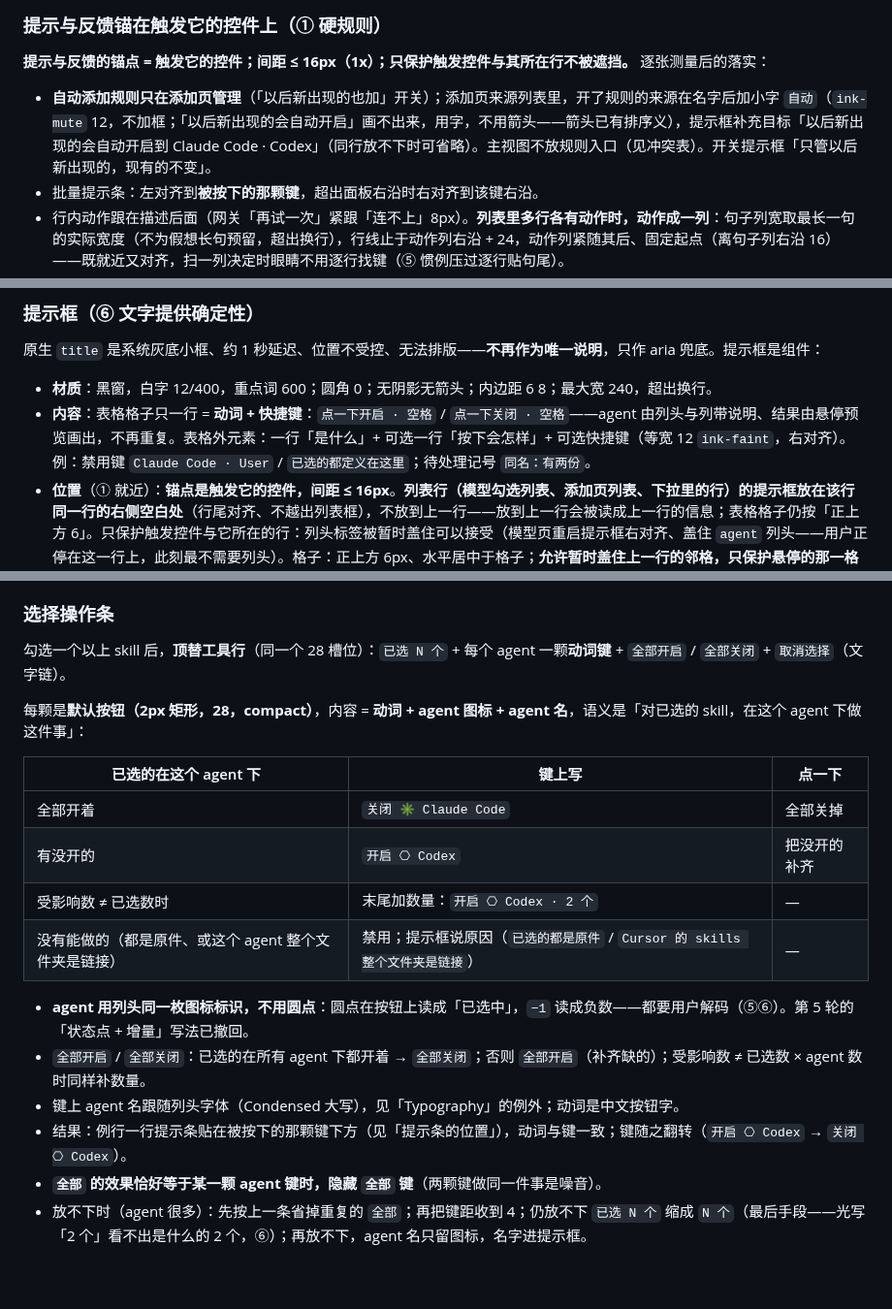
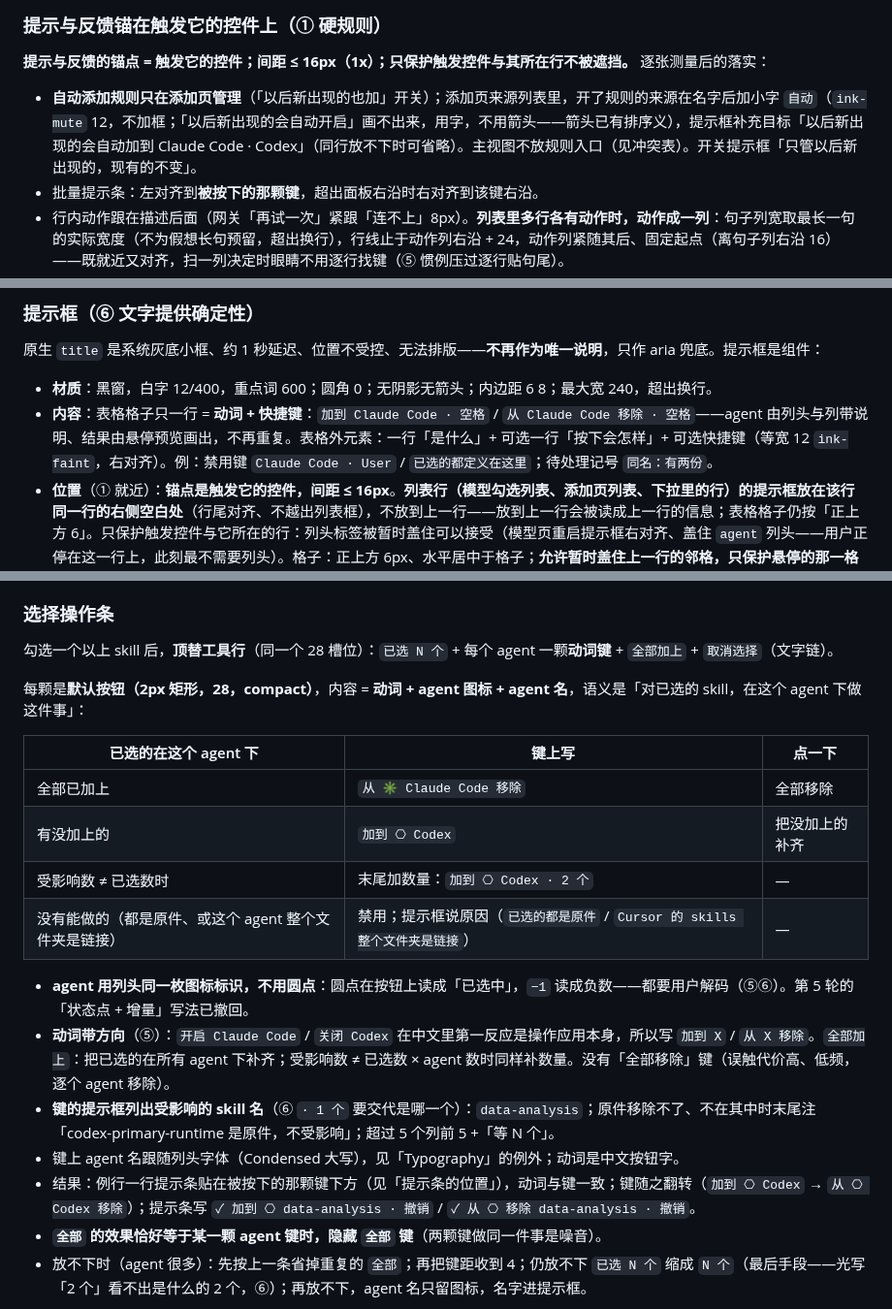
Before and after one commit to zhengjiaqiao/sophia, a Markdown page: docs/DESIGN.md, 3 parts joined by grey strips. Shown at 97% size. GitHub-like rendering; blank space fills up the shorter version.

Commit message:
docs(design): skill 与 agent 的动词改为带方向的「加到 / 从…移除」

```diff
--- a/docs/DESIGN.md
+++ b/docs/DESIGN.md
@@ -353,7 +354,7 @@ components:
 
 **提示与反馈的锚点 = 触发它的控件；间距 ≤ 16px（1x）；只保护触发控件与其所在行不被遮挡。** 逐张测量后的落实：
 
-- **自动添加规则只在添加页管理**（「以后新出现的也加」开关）；添加页来源列表里，开了规则的来源在名字后加小字 `自动`（`ink-mute` 12，不加框；「以后新出现的会自动开启」画不出来，用字，不用箭头——箭头已有排序义），提示框补充目标「以后新出现的会自动开启到 Claude Code · Codex」（同行放不下时可省略）。主视图不放规则入口（见冲突表）。开关提示框「只管以后新出现的，现有的不变」。
+- **自动添加规则只在添加页管理**（「以后新出现的也加」开关）；添加页来源列表里，开了规则的来源在名字后加小字 `自动`（`ink-mute` 12，不加框；「以后新出现的会自动开启」画不出来，用字，不用箭头——箭头已有排序义），提示框补充目标「以后新出现的会自动加到 Claude Code · Codex」（同行放不下时可省略）。主视图不放规则入口（见冲突表）。开关提示框「只管以后新出现的，现有的不变」。
 - 批量提示条：左对齐到**被按下的那颗键**，超出面板右沿时右对齐到该键右沿。
 - 行内动作跟在描述后面（网关「再试一次」紧跟「连不上」8px）。**列表里多行各有动作时，动作成一列**：句子列宽取最长一句的实际宽度（不为假想长句预留，超出换行），行线止于动作列右沿 + 24，动作列紧随其后、固定起点（离句子列右沿 16）——既就近又对齐，扫一列决定时眼睛不用逐行找键（⑤ 惯例压过逐行贴句尾）。
 - 模型页 / 托盘：`名字 + 开关 + 配置网关` 一组。
@@ -375,7 +376,7 @@ components:
 原生 `title` 是系统灰底小框、约 1 秒延迟、位置不受控、无法排版——**不再作为唯一说明**，只作 aria 兜底。提示框是组件：
 
 - **材质**：黑窗，白字 12/400，重点词 600；圆角 0；无阴影无箭头；内边距 6 8；最大宽 240，超出换行。
-- **内容**：表格格子只一行 = **动词 + 快捷键**：`点一下开启 · 空格` / `点一下关闭 · 空格`——agent 由列头与列带说明、结果由悬停预览画出，不再重复。表格外元素：一行「是什么」+ 可选一行「按下会怎样」+ 可选快捷键（等宽 12 `ink-faint`，右对齐）。例：禁用键 `Claude Code · User` / `已选的都定义在这里`；待处理记号 `同名：有两份`。
+- **内容**：表格格子只一行 = **动词 + 快捷键**：`加到 Claude Code · 空格` / `从 Claude Code 移除 · 空格`——agent 由列头与列带说明、结果由悬停预览画出，不再重复。表格外元素：一行「是什么」+ 可选一行「按下会怎样」+ 可选快捷键（等宽 12 `ink-faint`，右对齐）。例：禁用键 `Claude Code · User` / `已选的都定义在这里`；待处理记号 `同名：有两份`。
 - **位置**（① 就近）：**锚点是触发它的控件，间距 ≤ 16px**。**列表行（模型勾选列表、添加页列表、下拉里的行）的提示框放在该行同一行的右侧空白处**（行尾对齐、不越出列表框），不放到上一行——放到上一行会被读成上一行的信息；表格格子仍按「正上方 6」。只保护触发控件与它所在的行：列头标签被暂时盖住可以接受（模型页重启提示框右对齐、盖住 `agent` 列头——用户正停在这一行上，此刻最不需要列头）。格子：正上方 6px、水平居中于格子；**允许暂时盖住上一行的邻格，只保护悬停的那一格和它所在的那一行**；首行放不下时放格子正下方。表格外元素（按钮、标签）：上方 6px、水平居中，居中会出窗时对齐外侧边，上方放不下才放下方。
 - **可悬停但不可点的触发点用点状下划线**（1px dotted `ink-faint`，同 abbr 惯例）：`同名`、`2 份不一样`、`Codex 不支持`、待处理左列记号。实线下划线只属于文字链（可点）。
 - **时机**：表格内停留 **700ms** 才出现，在格与格之间移动时不出现、不追着鼠标（追着走是噪音）；键盘焦点到达后 700ms 出现。表格外的按钮 / 标签 400ms。移开立即消失。
@@ -700,21 +701,22 @@ components:
 
 ### 选择操作条
 
-勾选一个以上 skill 后，**顶替工具行**（同一个 28 槽位）：`已选 N 个` + 每个 agent 一颗**动词键** + `全部开启` / `全部关闭` + `取消选择`（文字链）。
+勾选一个以上 skill 后，**顶替工具行**（同一个 28 槽位）：`已选 N 个` + 每个 agent 一颗**动词键** + `全部加上` + `取消选择`（文字链）。
 
 每颗是**默认按钮（2px 矩形，28，compact）**，内容 = **动词 + agent 图标 + agent 名**，语义是「对已选的 skill，在这个 agent 下做这件事」：
 
 | 已选的在这个 agent 下 | 键上写 | 点一下 |
 |---|---|---|
-| 全部开着 | `关闭 ✳ Claude Code` | 全部关掉 |
-| 有没开的 | `开启 ⎔ Codex` | 把没开的补齐 |
-| 受影响数 ≠ 已选数时 | 末尾加数量：`开启 ⎔ Codex · 2 个` | — |
+| 全部已加上 | `从 ✳ Claude Code 移除` | 全部移除 |
+| 有没加上的 | `加到 ⎔ Codex` | 把没加上的补齐 |
+| 受影响数 ≠ 已选数时 | 末尾加数量：`加到 ⎔ Codex · 2 个` | — |
 | 没有能做的（都是原件、或这个 agent 整个文件夹是链接） | 禁用；提示框说原因（`已选的都是原件` / `Cursor 的 skills 整个文件夹是链接`） | — |
 
 - **agent 用列头同一枚图标标识，不用圆点**：圆点在按钮上读成「已选中」，`−1` 读成负数——都要用户解码（⑤⑥）。第 5 轮的「状态点 + 增量」写法已撤回。
-- `全部开启` / `全部关闭`：已选的在所有 agent 下都开着 → `全部关闭`；否则 `全部开启`（补齐缺的）；受影响数 ≠ 已选数 × agent 数时同样补数量。
+- **动词带方向**（⑤）：`开启 Claude Code` / `关闭 Codex` 在中文里第一反应是操作应用本身，所以写 `加到 X` / `从 X 移除`。`全部加上`：把已选的在所有 agent 下补齐；受影响数 ≠ 已选数 × agent 数时同样补数量。没有「全部移除」键（误触代价高、低频，逐个 agent 移除）。
+- **键的提示框列出受影响的 skill 名**（⑥ `· 1 个` 要交代是哪一个）：`data-analysis`；原件移除不了、不在其中时末尾注「codex-primary-runtime 是原件，不受影响」；超过 5 个列前 5 +「等 N 个」。
 - 键上 agent 名跟随列头字体（Condensed 大写），见「Typography」的例外；动词是中文按钮字。
-- 结果：例行一行提示条贴在被按下的那颗键下方（见「提示条的位置」），动词与键一致；键随之翻转（`开启 ⎔ Codex` → `关闭 ⎔ Codex`）。
+- 结果：例行一行提示条贴在被按下的那颗键下方（见「提示条的位置」），动词与键一致；键随之翻转（`加到 ⎔ Codex` → `从 ⎔ Codex 移除`）；提示条写 `✓ 加到 ⎔ data-analysis · 撤销` / `✓ 从 ⎔ 移除 data-analysis · 撤销`。
 - **`全部` 的效果恰好等于某一颗 agent 键时，隐藏 `全部` 键**（两颗键做同一件事是噪音）。
 - 放不下时（agent 很多）：先按上一条省掉重复的 `全部`；再把键距收到 4；仍放不下 `已选 N 个` 缩成 `N 个`（最后手段——光写「2 个」看不出是什么的 2 个，⑥）；再放不下，agent 名只留图标，名字进提示框。
 
```
Also changed, not shown: other parts of docs/DESIGN.md (+2 -1 lines).
